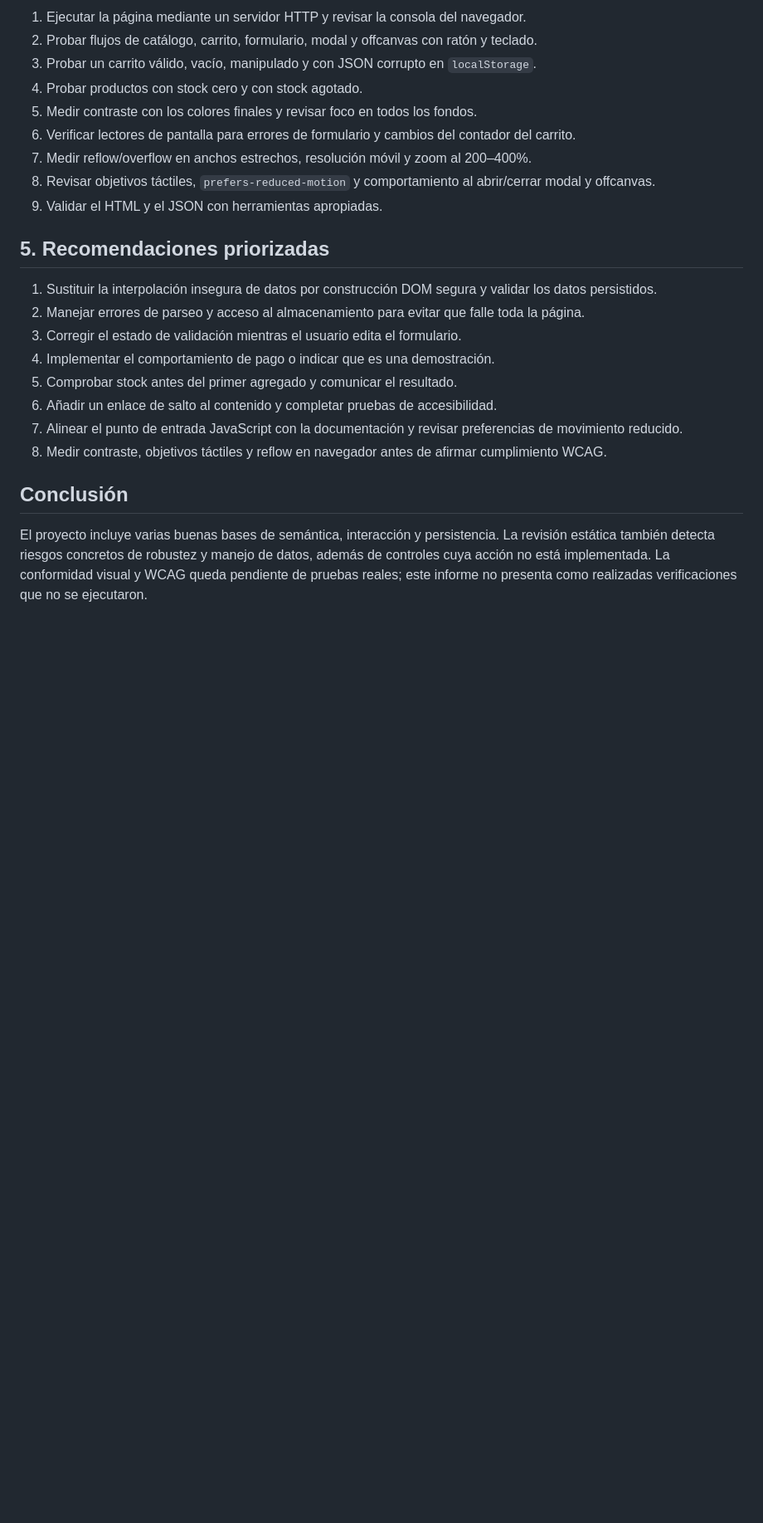
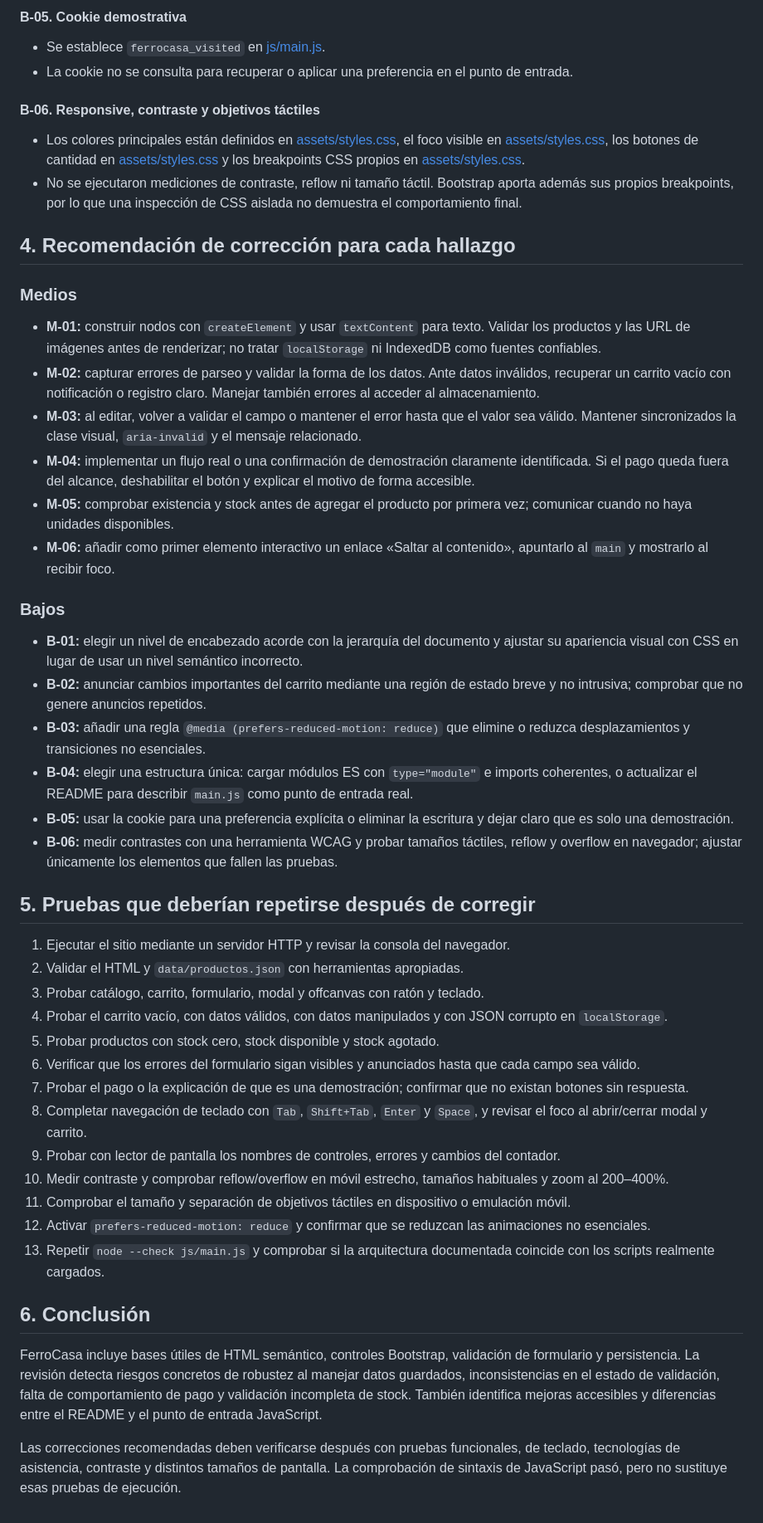
Before and after one commit to ddarturo/Reto1, a Markdown page: AUDITORIA_RETO1.md, the part around one of its changes. Shown at 83% size. Drawn GitHub-style; blank space fills up the shorter version.

```diff
--- a/AUDITORIA_RETO1.md
+++ b/AUDITORIA_RETO1.md
@@ -156,25 +103,52 @@ No se puede afirmar que el diseño pase WCAG 2.2 AA ni que sea visualmente corre
 
-1. Ejecutar la página mediante un servidor HTTP y revisar la consola del navegador.
-2. Probar flujos de catálogo, carrito, formulario, modal y offcanvas con ratón y teclado.
-3. Probar un carrito válido, vacío, manipulado y con JSON corrupto en `localStorage`.
-4. Probar productos con stock cero y con stock agotado.
-5. Medir contraste con los colores finales y revisar foco en todos los fondos.
-6. Verificar lectores de pantalla para errores de formulario y cambios del contador del carrito.
-7. Medir reflow/overflow en anchos estrechos, resolución móvil y zoom al 200–400%.
-8. Revisar objetivos táctiles, `prefers-reduced-motion` y comportamiento al abrir/cerrar modal y offcanvas.
-9. Validar el HTML y el JSON con herramientas apropiadas.
+#### B-05. Cookie demostrativa
 
-## 5. Recomendaciones priorizadas
+- Se establece `ferrocasa_visited` en [js/main.js](js/main.js#L452-L456).
+- La cookie no se consulta para recuperar o aplicar una preferencia en el punto de entrada.
 
-1. Sustituir la interpolación insegura de datos por construcción DOM segura y validar los datos persistidos.
-2. Manejar errores de parseo y acceso al almacenamiento para evitar que falle toda la página.
-3. Corregir el estado de validación mientras el usuario edita el formulario.
-4. Implementar el comportamiento de pago o indicar que es una demostración.
-5. Comprobar stock antes del primer agregado y comunicar el resultado.
-6. Añadir un enlace de salto al contenido y completar pruebas de accesibilidad.
-7. Alinear el punto de entrada JavaScript con la documentación y revisar preferencias de movimiento reducido.
-8. Medir contraste, objetivos táctiles y reflow en navegador antes de afirmar cumplimiento WCAG.
+#### B-06. Responsive, contraste y objetivos táctiles
 
-## Conclusión
+- Los colores principales están definidos en [assets/styles.css](assets/styles.css#L1-L10), el foco visible en [assets/styles.css](assets/styles.css#L19), los botones de cantidad en [assets/styles.css](assets/styles.css#L147) y los breakpoints CSS propios en [assets/styles.css](assets/styles.css#L157-L158).
+- No se ejecutaron mediciones de contraste, reflow ni tamaño táctil. Bootstrap aporta además sus propios breakpoints, por lo que una inspección de CSS aislada no demuestra el comportamiento final.
 
-El proyecto incluye varias buenas bases de semántica, interacción y persistencia. La revisión estática también detecta riesgos concretos de robustez y manejo de datos, además de controles cuya acción no está implementada. La conformidad visual y WCAG queda pendiente de pruebas reales; este informe no presenta como realizadas verificaciones que no se ejecutaron.
+## 4. Recomendación de corrección para cada hallazgo
+
+### Medios
+
+- **M-01:** construir nodos con `createElement` y usar `textContent` para texto. Validar los productos y las URL de imágenes antes de renderizar; no tratar `localStorage` ni IndexedDB como fuentes confiables.
+- **M-02:** capturar errores de parseo y validar la forma de los datos. Ante datos inválidos, recuperar un carrito vacío con notificación o registro claro. Manejar también errores al acceder al almacenamiento.
+- **M-03:** al editar, volver a validar el campo o mantener el error hasta que el valor sea válido. Mantener sincronizados la clase visual, `aria-invalid` y el mensaje relacionado.
+- **M-04:** implementar un flujo real o una confirmación de demostración claramente identificada. Si el pago queda fuera del alcance, deshabilitar el botón y explicar el motivo de forma accesible.
+- **M-05:** comprobar existencia y stock antes de agregar el producto por primera vez; comunicar cuando no haya unidades disponibles.
+- **M-06:** añadir como primer elemento interactivo un enlace «Saltar al contenido», apuntarlo al `main` y mostrarlo al recibir foco.
+
+### Bajos
+
+- **B-01:** elegir un nivel de encabezado acorde con la jerarquía del documento y ajustar su apariencia visual con CSS en lugar de usar un nivel semántico incorrecto.
+- **B-02:** anunciar cambios importantes del carrito mediante una región de estado breve y no intrusiva; comprobar que no genere anuncios repetidos.
+- **B-03:** añadir una regla `@media (prefers-reduced-motion: reduce)` que elimine o reduzca desplazamientos y transiciones no esenciales.
+- **B-04:** elegir una estructura única: cargar módulos ES con `type="module"` e imports coherentes, o actualizar el README para describir `main.js` como punto de entrada real.
+- **B-05:** usar la cookie para una preferencia explícita o eliminar la escritura y dejar claro que es solo una demostración.
+- **B-06:** medir contrastes con una herramienta WCAG y probar tamaños táctiles, reflow y overflow en navegador; ajustar únicamente los elementos que fallen las pruebas.
+
+## 5. Pruebas que deberían repetirse después de corregir
+
+1. Ejecutar el sitio mediante un servidor HTTP y revisar la consola del navegador.
+2. Validar el HTML y `data/productos.json` con herramientas apropiadas.
+3. Probar catálogo, carrito, formulario, modal y offcanvas con ratón y teclado.
+4. Probar el carrito vacío, con datos válidos, con datos manipulados y con JSON corrupto en `localStorage`.
+5. Probar productos con stock cero, stock disponible y stock agotado.
+6. Verificar que los errores del formulario sigan visibles y anunciados hasta que cada campo sea válido.
+7. Probar el pago o la explicación de que es una demostración; confirmar que no existan botones sin respuesta.
+8. Completar navegación de teclado con `Tab`, `Shift+Tab`, `Enter` y `Space`, y revisar el foco al abrir/cerrar modal y carrito.
+9. Probar con lector de pantalla los nombres de controles, errores y cambios del contador.
+10. Medir contraste y comprobar reflow/overflow en móvil estrecho, tamaños habituales y zoom al 200–400%.
+11. Comprobar el tamaño y separación de objetivos táctiles en dispositivo o emulación móvil.
+12. Activar `prefers-reduced-motion: reduce` y confirmar que se reduzcan las animaciones no esenciales.
+13. Repetir `node --check js/main.js` y comprobar si la arquitectura documentada coincide con los scripts realmente cargados.
+
+## 6. Conclusión
+
+FerroCasa incluye bases útiles de HTML semántico, controles Bootstrap, validación de formulario y persistencia. La revisión detecta riesgos concretos de robustez al manejar datos guardados, inconsistencias en el estado de validación, falta de comportamiento de pago y validación incompleta de stock. También identifica mejoras accesibles y diferencias entre el README y el punto de entrada JavaScript.
+
+Las correcciones recomendadas deben verificarse después con pruebas funcionales, de teclado, tecnologías de asistencia, contraste y distintos tamaños de pantalla. La comprobación de sintaxis de JavaScript pasó, pero no sustituye esas pruebas de ejecución.
```
Also changed, not shown: other parts of AUDITORIA_RETO1.md (+55 -108 lines).
